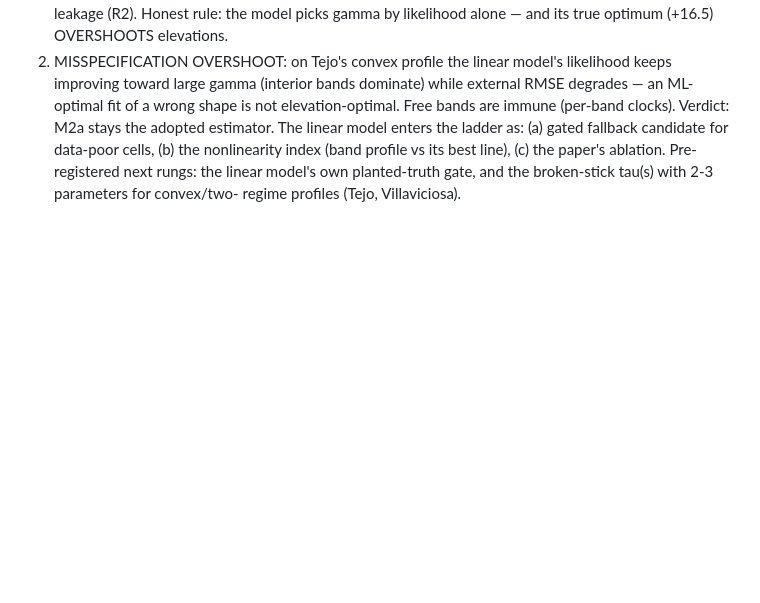
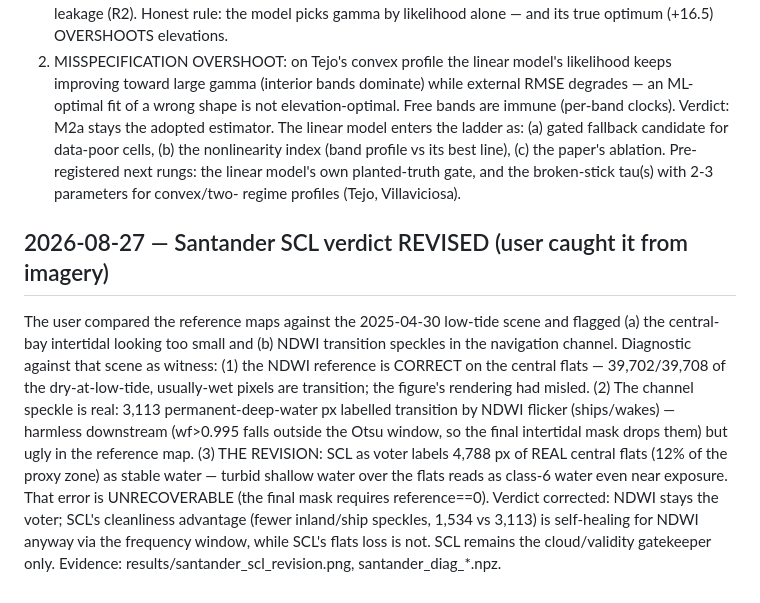
Before and after one commit to coastal-AI/Intertidal_analysis, a Markdown page: docs/PHASE_LOG.md, the part around the change. Drawn GitHub-style; blank space fills up the shorter version.

Commit message:
Santander revision: NDWI flats correct, channel speckle quantified, SCL loses 12% of central flats

```diff
--- a/docs/PHASE_LOG.md
+++ b/docs/PHASE_LOG.md
@@ -618,3 +618,23 @@ nonlinearity index (band profile vs its best line), (c) the paper's
 ablation. Pre-registered next rungs: the linear model's own planted-truth
 gate, and the broken-stick tau(s) with 2-3 parameters for convex/two-
 regime profiles (Tejo, Villaviciosa).
+
+## 2026-08-27 — Santander SCL verdict REVISED (user caught it from imagery)
+
+The user compared the reference maps against the 2025-04-30 low-tide scene
+and flagged (a) the central-bay intertidal looking too small and (b) NDWI
+transition speckles in the navigation channel. Diagnostic against that
+scene as witness: (1) the NDWI reference is CORRECT on the central flats —
+39,702/39,708 of the dry-at-low-tide, usually-wet pixels are transition;
+the figure's rendering had misled. (2) The channel speckle is real: 3,113
+permanent-deep-water px labelled transition by NDWI flicker (ships/wakes)
+— harmless downstream (wf>0.995 falls outside the Otsu window, so the
+final intertidal mask drops them) but ugly in the reference map. (3) THE
+REVISION: SCL as voter labels 4,788 px of REAL central flats (12% of the
+proxy zone) as stable water — turbid shallow water over the flats reads
+as class-6 water even near exposure. That error is UNRECOVERABLE (the
+final mask requires reference==0). Verdict corrected: NDWI stays the
+voter; SCL's cleanliness advantage (fewer inland/ship speckles, 1,534 vs
+3,113) is self-healing for NDWI anyway via the frequency window, while
+SCL's flats loss is not. SCL remains the cloud/validity gatekeeper only.
+Evidence: results/santander_scl_revision.png, santander_diag_*.npz.
```
Also changed, not shown: results/santander_scl_revision.png (added), 2 other files.
